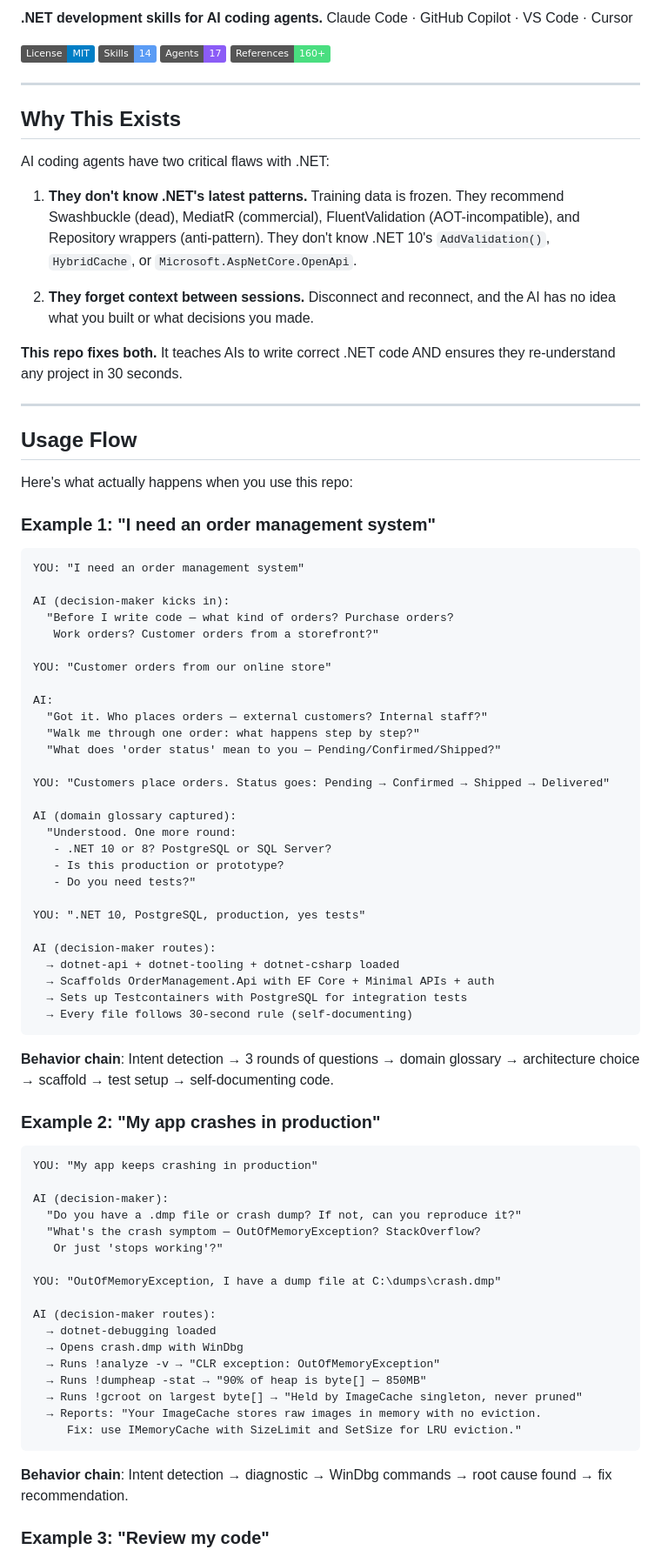
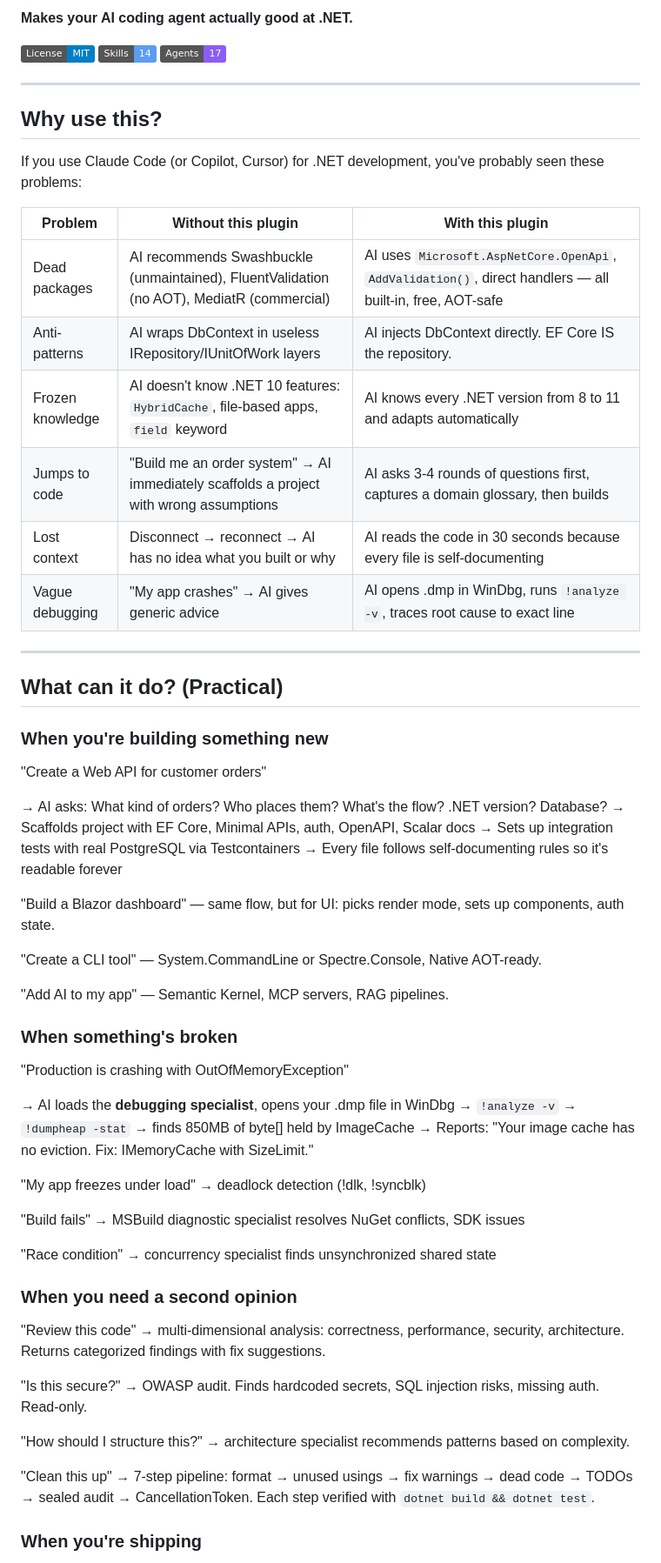
Before and after one commit to YataoFeng/dotnet-artisan, a Markdown page: README.md, the part around one of its changes. Shown at 87% size. Rendered like a GitHub page; badges without logos.

````diff
--- a/README.md
+++ b/README.md
@@ -4,88 +4,67 @@
 
-**.NET development skills for AI coding agents.**
-Claude Code · GitHub Copilot · VS Code · Cursor
+**Makes your AI coding agent actually good at .NET.**
 
 [![License: MIT](https://img.shields.io/badge/License-MIT-blue.svg)](LICENSE)
 [![Skills](https://img.shields.io/badge/Skills-14-5b9cf5)](skills/)
 [![Agents](https://img.shields.io/badge/Agents-17-8b5cf6)](agents/)
-[![References](https://img.shields.io/badge/References-160+-4ade80)](skills/)
 
 ---
 
-## Why This Exists
+## Why use this?
 
-AI coding agents have two critical flaws with .NET:
+If you use Claude Code (or Copilot, Cursor) for .NET development, you've probably seen these problems:
 
-1. **They don't know .NET's latest patterns.** Training data is frozen. They recommend Swashbuckle (dead), MediatR (commercial), FluentValidation (AOT-incompatible), and Repository wrappers (anti-pattern). They don't know .NET 10's `AddValidation()`, `HybridCache`, or `Microsoft.AspNetCore.OpenApi`.
-
-2. **They forget context between sessions.** Disconnect and reconnect, and the AI has no idea what you built or what decisions you made.
-
-**This repo fixes both.** It teaches AIs to write correct .NET code AND ensures they re-understand any project in 30 seconds.
+| Problem | Without this plugin | With this plugin |
+|---------|-------------------|------------------|
+| Dead packages | AI recommends Swashbuckle (unmaintained), FluentValidation (no AOT), MediatR (commercial) | AI uses `Microsoft.AspNetCore.OpenApi`, `AddValidation()`, direct handlers — all built-in, free, AOT-safe |
+| Anti-patterns | AI wraps DbContext in useless IRepository/IUnitOfWork layers | AI injects DbContext directly. EF Core IS the repository. |
+| Frozen knowledge | AI doesn't know .NET 10 features: `HybridCache`, file-based apps, `field` keyword | AI knows every .NET version from 8 to 11 and adapts automatically |
+| Jumps to code | "Build me an order system" → AI immediately scaffolds a project with wrong assumptions | AI asks 3-4 rounds of questions first, captures a domain glossary, then builds |
+| Lost context | Disconnect → reconnect → AI has no idea what you built or why | AI reads the code in 30 seconds because every file is self-documenting |
+| Vague debugging | "My app crashes" → AI gives generic advice | AI opens .dmp in WinDbg, runs `!analyze -v`, traces root cause to exact line |
 
 ---
 
-## Usage Flow
+## What can it do? (Practical)
 
-Here's what actually happens when you use this repo:
+### When you're building something new
 
-### Example 1: "I need an order management system"
+"Create a Web API for customer orders"
 
-```
-YOU: "I need an order management system"
+→ AI asks: What kind of orders? Who places them? What's the flow? .NET version? Database?
+→ Scaffolds project with EF Core, Minimal APIs, auth, OpenAPI, Scalar docs
+→ Sets up integration tests with real PostgreSQL via Testcontainers
+→ Every file follows self-documenting rules so it's readable forever
 
-AI (decision-maker kicks in):
-  "Before I write code — what kind of orders? Purchase orders?
-   Work orders? Customer orders from a storefront?"
+"Build a Blazor dashboard" — same flow, but for UI: picks render mode, sets up components, auth state.
 
-YOU: "Customer orders from our online store"
+"Create a CLI tool" — System.CommandLine or Spectre.Console, Native AOT-ready.
 
-AI:
-  "Got it. Who places orders — external customers? Internal staff?"
-  "Walk me through one order: what happens step by step?"
-  "What does 'order status' mean to you — Pending/Confirmed/Shipped?"
+"Add AI to my app" — Semantic Kernel, MCP servers, RAG pipelines.
 
-YOU: "Customers place orders. Status goes: Pending → Confirmed → Shipped → Delivered"
+### When something's broken
 
-AI (domain glossary captured):
-  "Understood. One more round:
-   - .NET 10 or 8? PostgreSQL or SQL Server?
-   - Is this production or prototype?
-   - Do you need tests?"
+"Production is crashing with OutOfMemoryException"
 
-YOU: ".NET 10, PostgreSQL, production, yes tests"
+→ AI loads the **debugging specialist**, opens your .dmp file in WinDbg
+→ `!analyze -v` → `!dumpheap -stat` → finds 850MB of byte[] held by ImageCache
+→ Reports: "Your image cache has no eviction. Fix: IMemoryCache with SizeLimit."
 
-AI (decision-maker routes):
-  → dotnet-api + dotnet-tooling + dotnet-csharp loaded
-  → Scaffolds OrderManagement.Api with EF Core + Minimal APIs + auth
-  → Sets up Testcontainers with PostgreSQL for integration tests
-  → Every file follows 30-second rule (self-documenting)
-```
+"My app freezes under load" → deadlock detection (!dlk, !syncblk)
 
-**Behavior chain**: Intent detection → 3 rounds of questions → domain glossary → architecture choice → scaffold → test setup → self-documenting code.
+"Build fails" → MSBuild diagnostic specialist resolves NuGet conflicts, SDK issues
 
-### Example 2: "My app crashes in production"
+"Race condition" → concurrency specialist finds unsynchronized shared state
 
-```
-YOU: "My app keeps crashing in production"
+### When you need a second opinion
 
-AI (decision-maker):
-  "Do you have a .dmp file or crash dump? If not, can you reproduce it?"
-  "What's the crash symptom — OutOfMemoryException? StackOverflow?
-   Or just 'stops working'?"
+"Review this code" → multi-dimensional analysis: correctness, performance, security, architecture. Returns categorized findings with fix suggestions.
 
-YOU: "OutOfMemoryException, I have a dump file at C:\dumps\crash.dmp"
+"Is this secure?" → OWASP audit. Finds hardcoded secrets, SQL injection risks, missing auth. Read-only.
 
-AI (decision-maker routes):
-  → dotnet-debugging loaded
-  → Opens crash.dmp with WinDbg
-  → Runs !analyze -v → "CLR exception: OutOfMemoryException"
-  → Runs !dumpheap -stat → "90% of heap is byte[] — 850MB"
-  → Runs !gcroot on largest byte[] → "Held by ImageCache singleton, never pruned"
-  → Reports: "Your ImageCache stores raw images in memory with no eviction.
-     Fix: use IMemoryCache with SizeLimit and SetSize for LRU eviction."
-```
+"How should I structure this?" → architecture specialist recommends patterns based on complexity.
 
-**Behavior chain**: Intent detection → diagnostic → WinDbg commands → root cause found → fix recommendation.
+"Clean this up" → 7-step pipeline: format → unused usings → fix warnings → dead code → TODOs → sealed audit → CancellationToken. Each step verified with `dotnet build && dotnet test`.
 
-### Example 3: "Review my code"
+### When you're shipping
 
````
Also changed, not shown: other parts of README.md (+120 -130 lines), README.zh-CN.md (+155 -184 lines).
